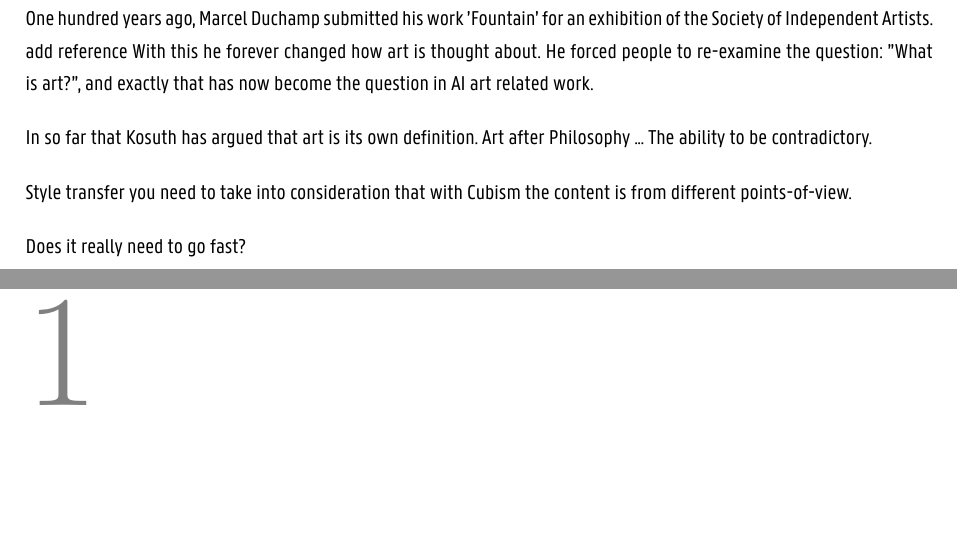
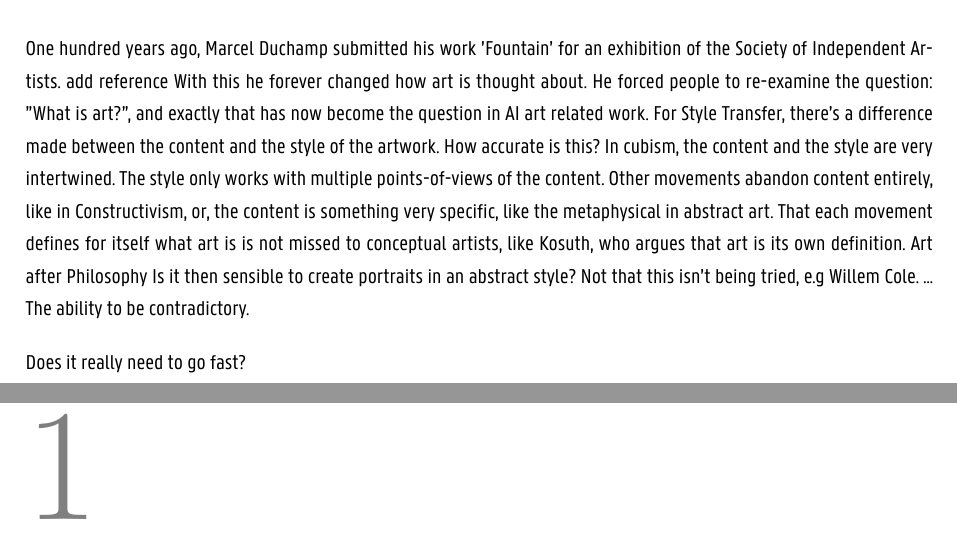
Before and after one commit to lLenn/GANs_Pose_Estimation_on_Art_Collection, a LaTeX thesis (paper/main.tex, which reads paper/chapters/Inleiding.tex): two parts of pages 13 and 14 of 28, joined at a grey line, cut so that both start at the same text. Compiled offline with XeLaTeX.

Commit message:
Added more to the introductory

```diff
--- a/paper/chapters/Inleiding.tex
+++ b/paper/chapters/Inleiding.tex
@@ -5,11 +5,12 @@
 
 One hundred years ago, Marcel Duchamp submitted his work 'Fountain' for an exhibition of the Society of Independent Artists. {add reference}
 With this he forever changed how art is thought about. He forced people to re-examine the question: "What is art?", and exactly that has now become the question in AI art related work.
-
-In so far that Kosuth has argued that art is its own definition. {Art after Philosophy}
+For Style Transfer, there's a difference made between the content and the style of the artwork. How accurate is this?
+In cubism, the content and the style are very intertwined. The style only works with multiple points-of-views of the content.
+Other movements abandon content entirely, like in Constructivism, or, the content is something very specific, like the metaphysical in abstract art.
+That each movement defines for itself what art is is not missed to conceptual artists, like Kosuth, who argues that art is its own definition. {Art after Philosophy}
+Is it then sensible to create portraits in an abstract style? Not that this isn't being tried, e.g Willem Cole.
 ...
 The ability to be contradictory.
 
-Style transfer you need to take into consideration that with Cubism the content is from different points-of-view.
-
 Does it really need to go fast?
```
